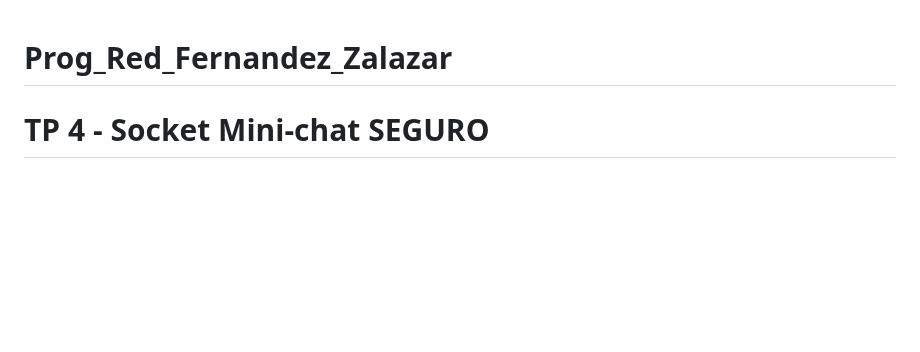
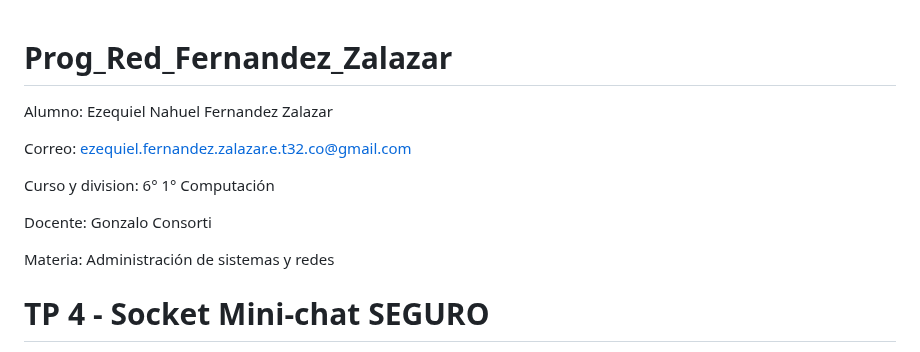
Before and after one commit to ezequiel-nahuel-fernandez-zalazar/Prog_Red_Fernandez_Zalazar, a Markdown page: README.md, the part around the change. GitHub-like rendering; blank space fills up the shorter version.

Commit message:
Update README with student details and course info
Added student and course information to README.

```diff
--- a/README.md
+++ b/README.md
@@ -1,4 +1,14 @@
 # Prog_Red_Fernandez_Zalazar
+
+Alumno: Ezequiel Nahuel Fernandez Zalazar
+
+Correo: ezequiel.fernandez.zalazar.e.t32.co@gmail.com
+
+Curso y division: 6° 1° Computación
+
+Docente: Gonzalo Consorti
+
+Materia: Administración de sistemas y redes
 
 # TP 4 - Socket Mini-chat SEGURO
 Desarrollar un sistema de chat donde los clientes puedan intercambiar mensajes de texto y archivos, mientras que el servidor redirige los mensajes a todos los clientes conectados, además de permitir la mensajería privada. Todos los mensajes deben ser encriptados para asegurar la privacidad, y los comandos específicos deben estar disponibles para los usuarios.
```
